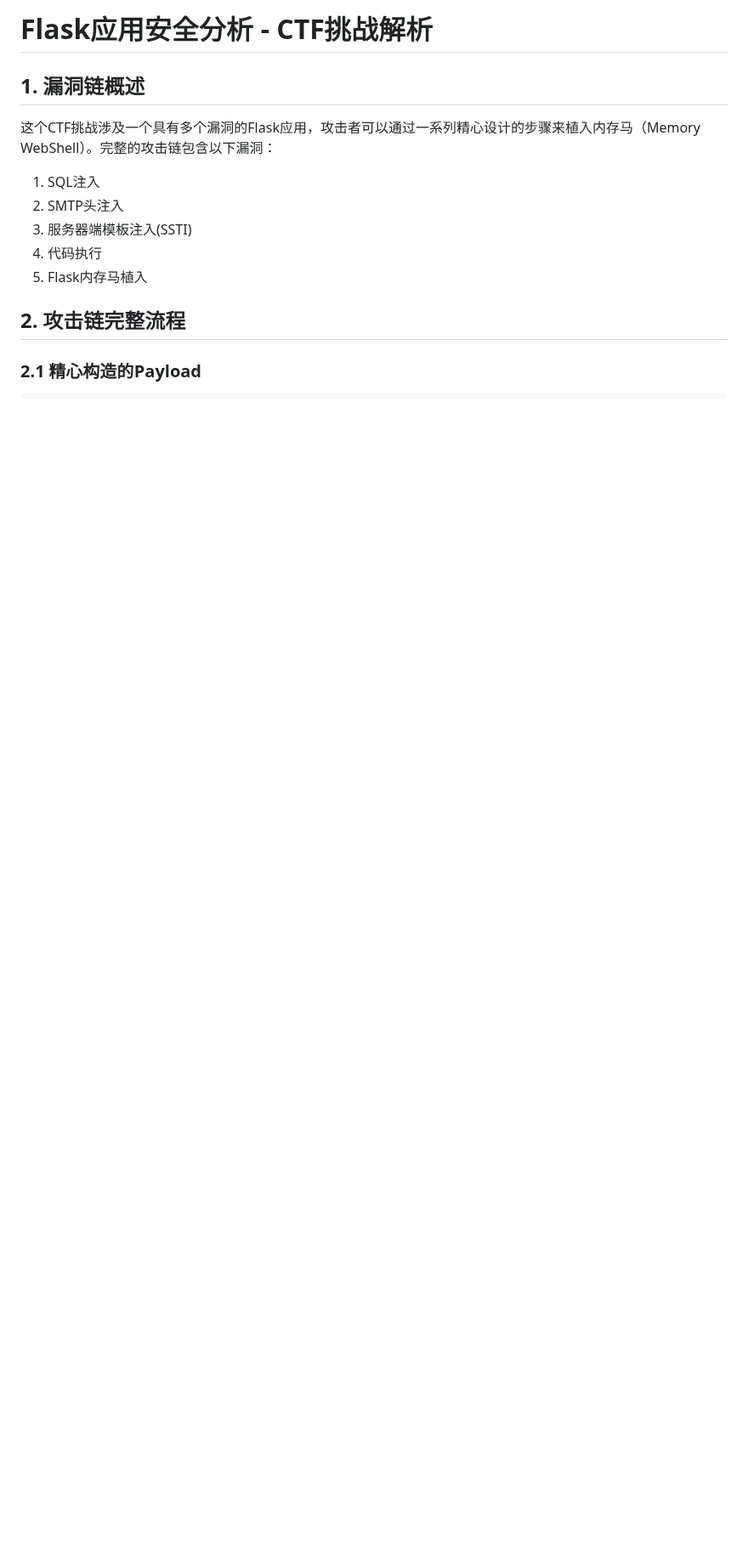
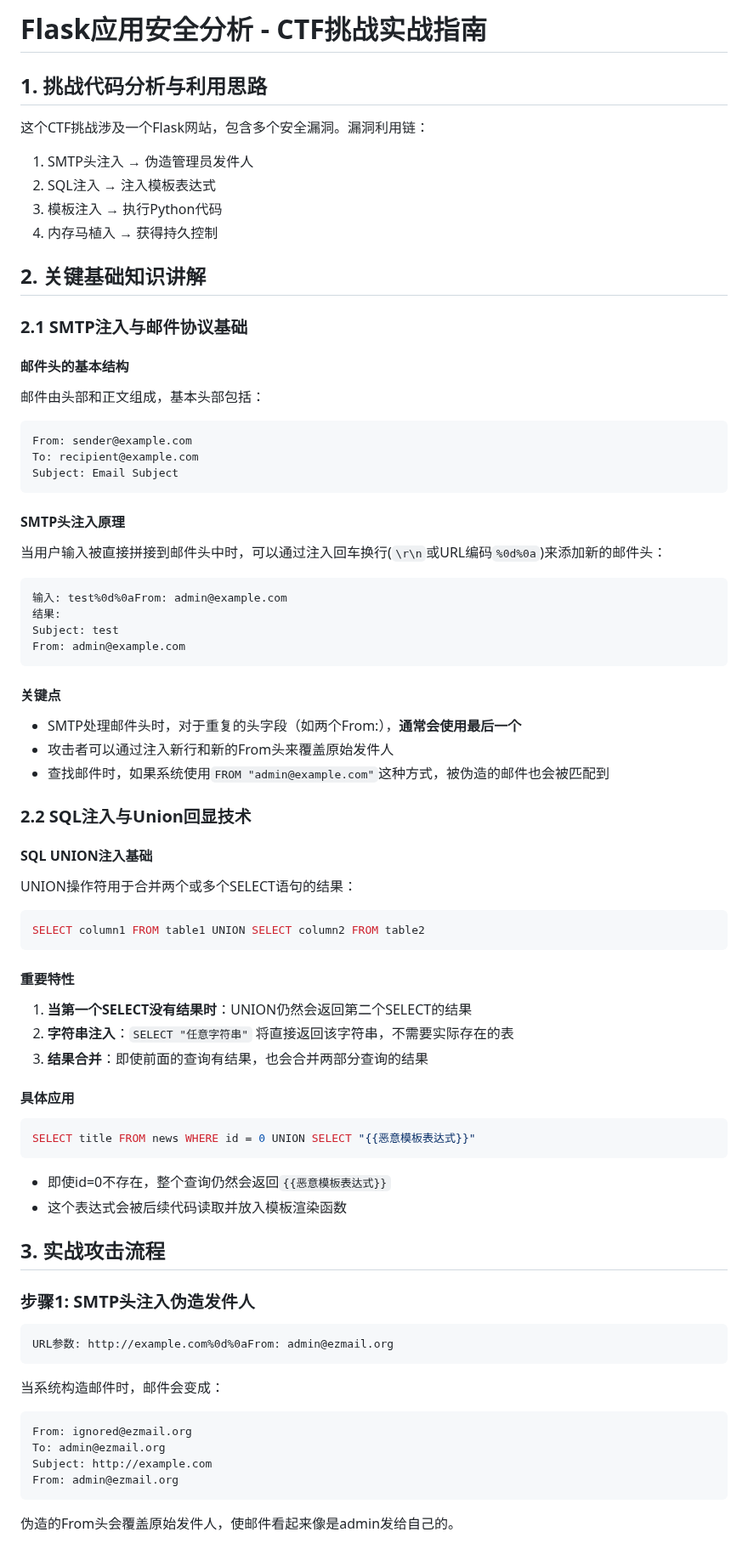
Before and after one commit to zkzhy/Hello-Git, a Markdown page: Flask安全分析.md, the part around one of its changes. Shown at 85% size. GitHub-like rendering; blank space fills up the shorter version.

````diff
--- a/Flask安全分析.md
+++ b/Flask安全分析.md
@@ -1,16 +1,72 @@
-# Flask应用安全分析 - CTF挑战解析
+# Flask应用安全分析 - CTF挑战实战指南
 
-## 1. 漏洞链概述
+## 1. 挑战代码分析与利用思路
 
-这个CTF挑战涉及一个具有多个漏洞的Flask应用，攻击者可以通过一系列精心设计的步骤来植入内存马（Memory WebShell）。完整的攻击链包含以下漏洞：
+这个CTF挑战涉及一个Flask网站，包含多个安全漏洞。漏洞利用链：
 
-1. SQL注入
-2. SMTP头注入
-3. 服务器端模板注入(SSTI)
-4. 代码执行
-5. Flask内存马植入
+1. SMTP头注入 → 伪造管理员发件人
+2. SQL注入 → 注入模板表达式
+3. 模板注入 → 执行Python代码
+4. 内存马植入 → 获得持久控制
 
-## 2. 攻击链完整流程
+## 2. 关键基础知识讲解
 
-### 2.1 精心构造的Payload
+### 2.1 SMTP注入与邮件协议基础
 
+#### 邮件头的基本结构
+邮件由头部和正文组成，基本头部包括：
+```
+From: sender@example.com
+To: recipient@example.com
+Subject: Email Subject
+```
+
+#### SMTP头注入原理
+当用户输入被直接拼接到邮件头中时，可以通过注入回车换行(`\r\n`或URL编码`%0d%0a`)来添加新的邮件头：
+```
+输入: test%0d%0aFrom: admin@example.com
+结果:
+Subject: test
+From: admin@example.com
+```
+
+#### 关键点
+- SMTP处理邮件头时，对于重复的头字段（如两个From:），**通常会使用最后一个**
+- 攻击者可以通过注入新行和新的From头来覆盖原始发件人
+- 查找邮件时，如果系统使用`FROM "admin@example.com"`这种方式，被伪造的邮件也会被匹配到
+
+### 2.2 SQL注入与Union回显技术
+
+#### SQL UNION注入基础
+UNION操作符用于合并两个或多个SELECT语句的结果：
+```sql
+SELECT column1 FROM table1 UNION SELECT column2 FROM table2
+```
+
+#### 重要特性
+1. **当第一个SELECT没有结果时**：UNION仍然会返回第二个SELECT的结果
+2. **字符串注入**：`SELECT "任意字符串"` 将直接返回该字符串，不需要实际存在的表
+3. **结果合并**：即使前面的查询有结果，也会合并两部分查询的结果
+
+#### 具体应用
+```sql
+SELECT title FROM news WHERE id = 0 UNION SELECT "{{恶意模板表达式}}"
+```
+- 即使id=0不存在，整个查询仍然会返回`{{恶意模板表达式}}`
+- 这个表达式会被后续代码读取并放入模板渲染函数
+
+## 3. 实战攻击流程
+
+### 步骤1: SMTP头注入伪造发件人
+```
+URL参数: http://example.com%0d%0aFrom: admin@ezmail.org
+```
+当系统构造邮件时，邮件会变成：
+```
+From: ignored@ezmail.org
+To: admin@ezmail.org
+Subject: http://example.com
+From: admin@ezmail.org
+```
+伪造的From头会覆盖原始发件人，使邮件看起来像是admin发给自己的。
+
````
Also changed, not shown: other parts of Flask安全分析.md (+83 -251 lines).
